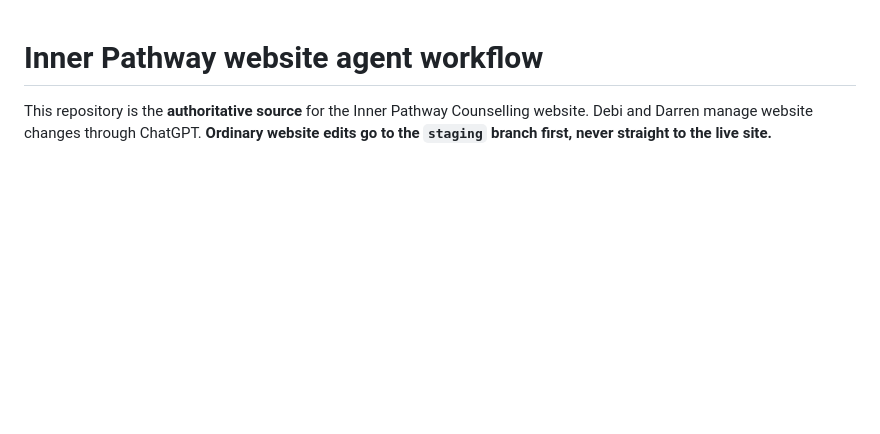
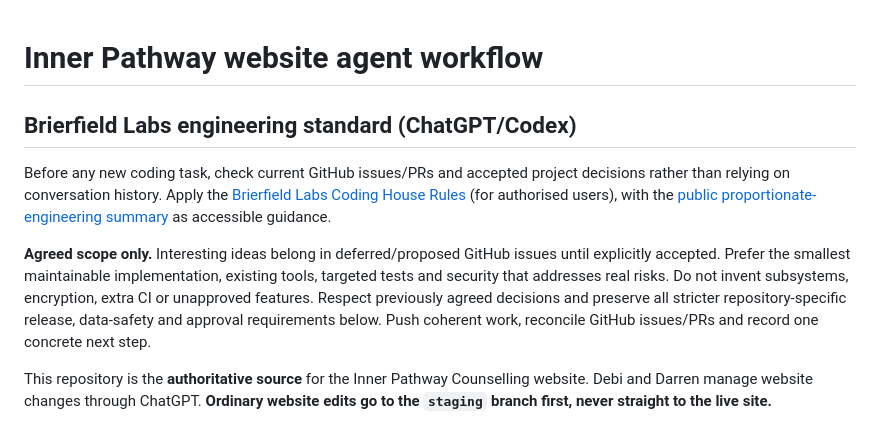
Before and after one commit to brierfieldlabs/inner-pathway-website, a Markdown page: AGENTS.md, the part around the change. GitHub-like rendering; blank space fills up the shorter version.

Commit message:
docs: add proportionate engineering without replacing project agent rules

```diff
--- a/AGENTS.md
+++ b/AGENTS.md
@@ -1,4 +1,10 @@
 # Inner Pathway website agent workflow
+
+## Brierfield Labs engineering standard (ChatGPT/Codex)
+
+Before any new coding task, check current GitHub issues/PRs and accepted project decisions rather than relying on conversation history. Apply the [Brierfield Labs Coding House Rules](https://github.com/brierfieldlabs/infrastructure/blob/main/procedures/coding-house-rules.md) (for authorised users), with the [public proportionate-engineering summary](https://github.com/brierfieldpathway/.github/blob/main/CONTRIBUTING.md) as accessible guidance.
+
+**Agreed scope only.** Interesting ideas belong in deferred/proposed GitHub issues until explicitly accepted. Prefer the smallest maintainable implementation, existing tools, targeted tests and security that addresses real risks. Do not invent subsystems, encryption, extra CI or unapproved features. Respect previously agreed decisions and preserve all stricter repository-specific release, data-safety and approval requirements below. Push coherent work, reconcile GitHub issues/PRs and record one concrete next step.
 
 This repository is the **authoritative source** for the Inner Pathway Counselling website. Debi and Darren manage website changes through ChatGPT. **Ordinary website edits go to the `staging` branch first, never straight to the live site.**
 
```
